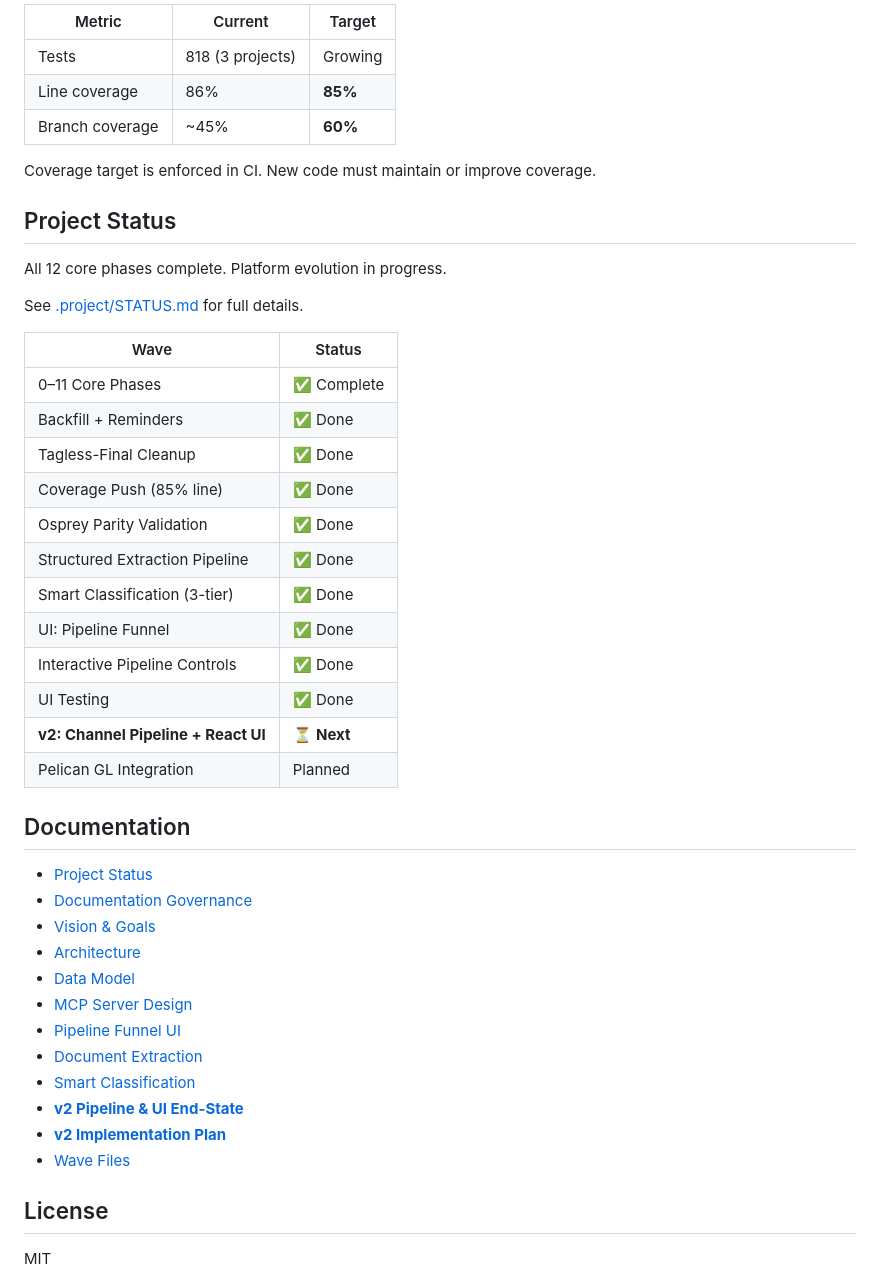
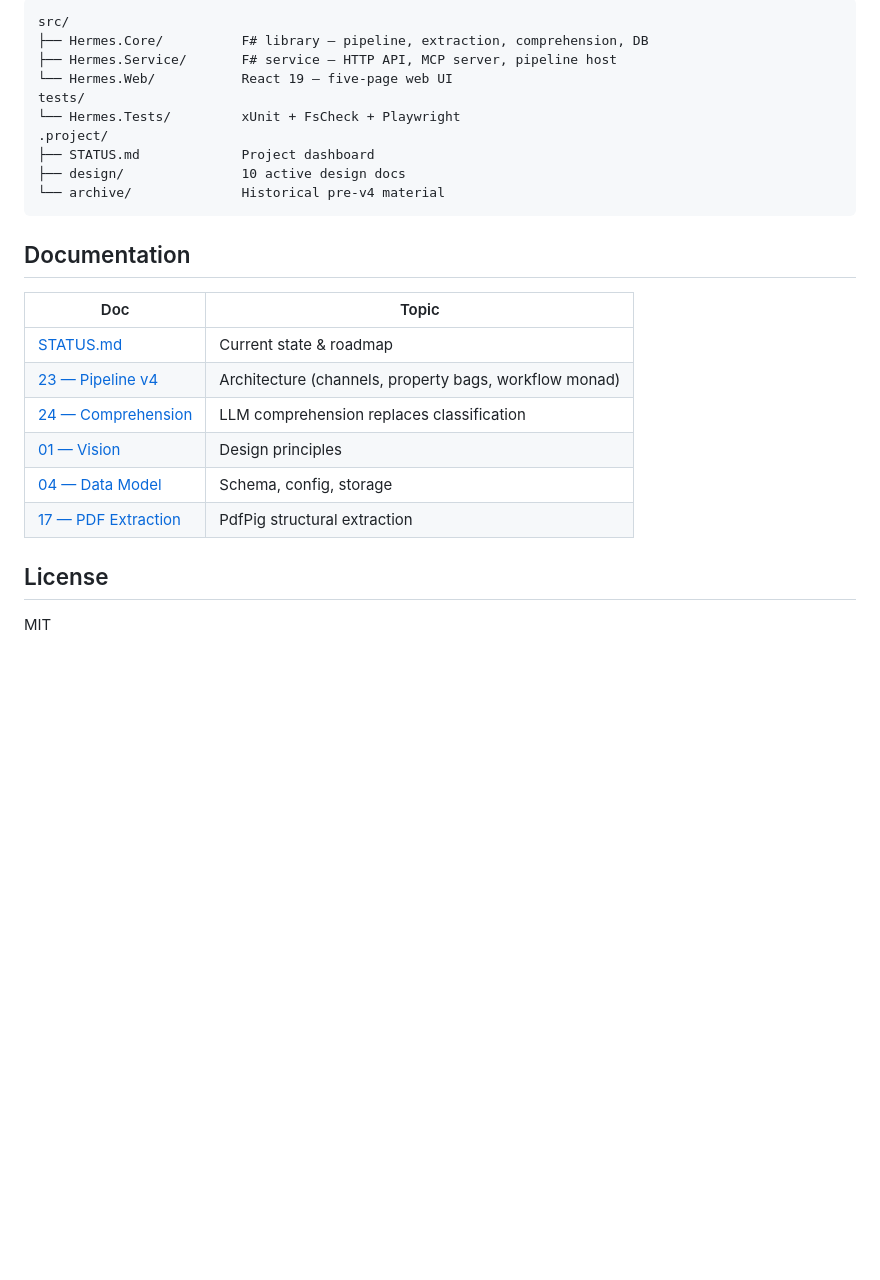
Before and after one commit to johnazariah/hermes, a Markdown page: README.md, the part around one of its changes. Drawn GitHub-style; blank space fills up the shorter version.

````diff
--- a/README.md
+++ b/README.md
@@ -61,48 +65,26 @@ dotnet test --collect:"XPlat Code Coverage"             # with coverage
 ```
-
-| Metric | Current | Target |
-|--------|---------|--------|
-| Tests | 818 (3 projects) | Growing |
-| Line coverage | 86% | **85%** |
-| Branch coverage | ~45% | **60%** |
-
-Coverage target is enforced in CI. New code must maintain or improve coverage.
-
-## Project Status
-
-All 12 core phases complete. Platform evolution in progress.
-
-See [.project/STATUS.md](.project/STATUS.md) for full details.
-
-| Wave | Status |
-|------|--------|
-| 0–11 Core Phases | ✅ Complete |
-| Backfill + Reminders | ✅ Done |
-| Tagless-Final Cleanup | ✅ Done |
-| Coverage Push (85% line) | ✅ Done |
-| Osprey Parity Validation | ✅ Done |
-| Structured Extraction Pipeline | ✅ Done |
-| Smart Classification (3-tier) | ✅ Done |
-| UI: Pipeline Funnel | ✅ Done |
-| Interactive Pipeline Controls | ✅ Done |
-| UI Testing | ✅ Done |
-| **v2: Channel Pipeline + React UI** | ⏳ **Next** |
-| Pelican GL Integration | Planned |
+src/
+├── Hermes.Core/          F# library — pipeline, extraction, comprehension, DB
+├── Hermes.Service/       F# service — HTTP API, MCP server, pipeline host
+└── Hermes.Web/           React 19 — five-page web UI
+tests/
+└── Hermes.Tests/         xUnit + FsCheck + Playwright
+.project/
+├── STATUS.md             Project dashboard
+├── design/               10 active design docs
+└── archive/              Historical pre-v4 material
+```
 
 ## Documentation
 
-- [Project Status](.project/STATUS.md)
-- [Documentation Governance](.project/GOVERNANCE.md)
-- [Vision & Goals](.project/design/01-vision-and-goals.md)
-- [Architecture](.project/design/03-architecture.md)
-- [Data Model](.project/design/04-data-model.md)
-- [MCP Server Design](.project/design/05-mcp-server-design.md)
-- [Pipeline Funnel UI](.project/design/15-rich-ui.md)
-- [Document Extraction](.project/design/17-pdf-to-markdown.md)
-- [Smart Classification](.project/design/18-smart-classification.md)
-- [**v2 Pipeline & UI End-State**](.project/design/20-pipeline-v2-endstate.md)
-- [**v2 Implementation Plan**](.project/design/21-v2-implementation-plan.md)
-- [Wave Files](.project/waves/)
+| Doc | Topic |
+|-----|-------|
+| [STATUS.md](.project/STATUS.md) | Current state & roadmap |
+| [23 — Pipeline v4](.project/design/23-pipeline-v4-architecture.md) | Architecture (channels, property bags, workflow monad) |
+| [24 — Comprehension](.project/design/24-comprehension-stage.md) | LLM comprehension replaces classification |
+| [01 — Vision](.project/design/01-vision-and-principles.md) | Design principles |
+| [04 — Data Model](.project/design/04-data-model.md) | Schema, config, storage |
+| [17 — PDF Extraction](.project/design/17-pdf-to-markdown.md) | PdfPig structural extraction |
 
 ## License
 
````
Also changed, not shown: other parts of README.md (+37 -33 lines), .github/copilot-instructions.md (+38 -39 lines).
